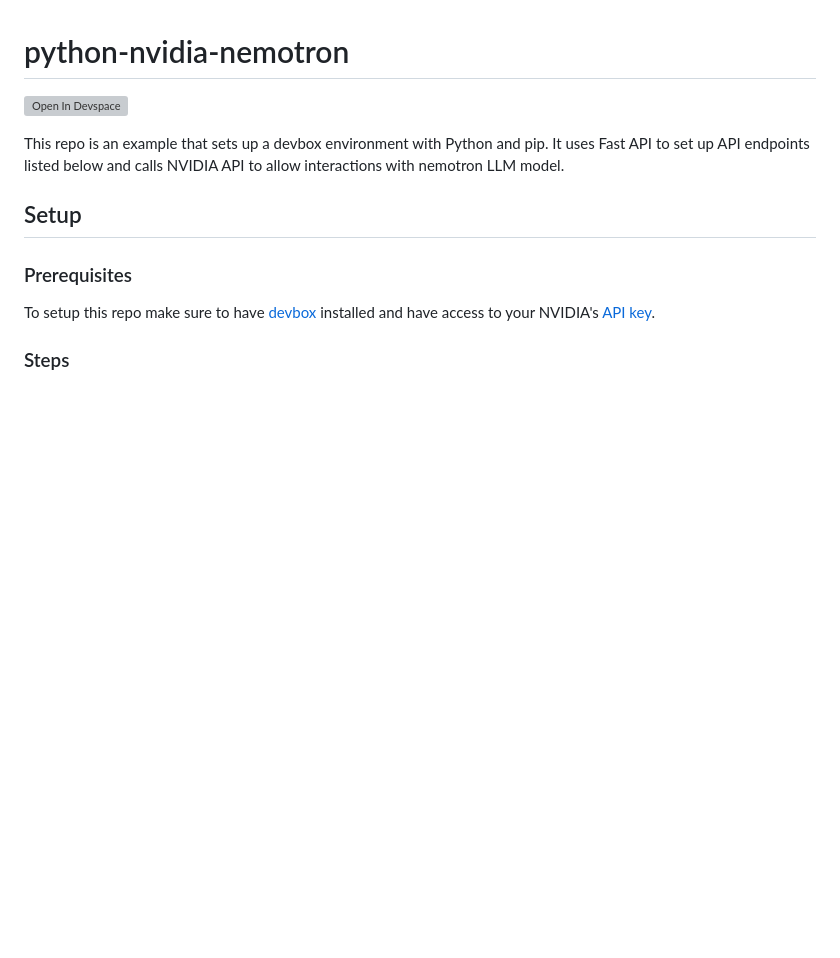
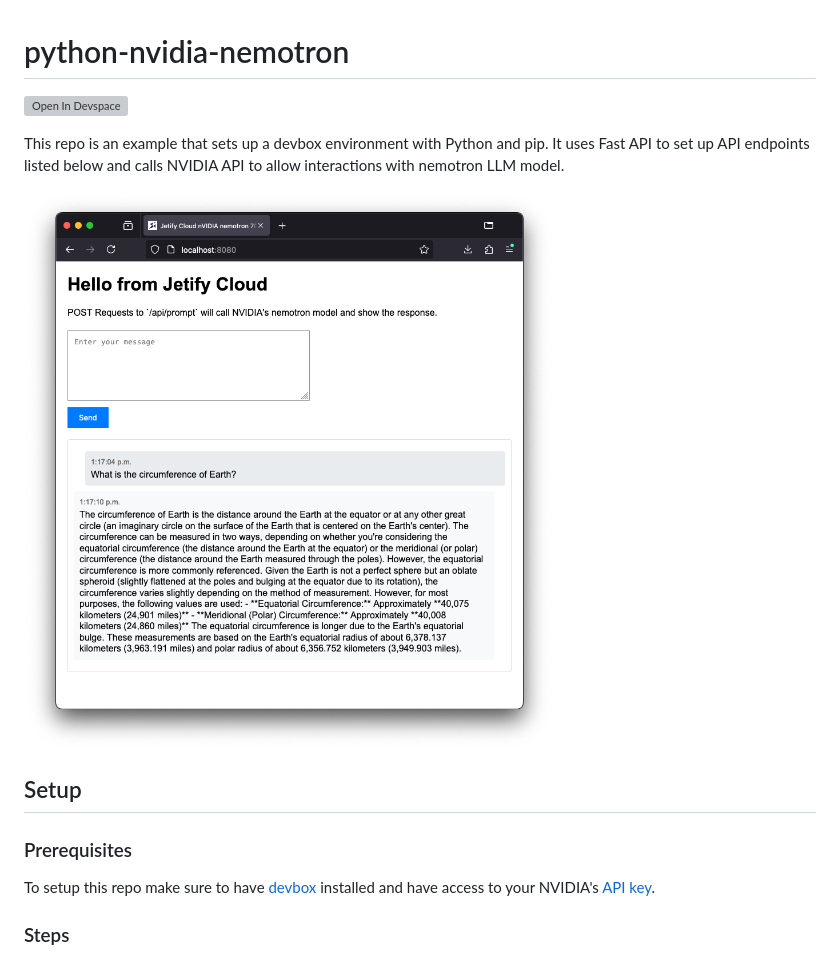
Before and after one commit to jetify-examples/python-nvidia-nemotron, a Markdown page: README.md, the part around the change. Rendered like a GitHub page; pictures changed too: static/screenshot.png (added); blank space fills up the shorter version; grey boxes are pictures that could not be loaded.

Commit message:
Added screenshot

```diff
--- a/README.md
+++ b/README.md
@@ -3,6 +3,8 @@
 [![Open In Devspace](https://www.jetify.com/img/devbox/open-in-devspace.svg)](https://auth.jetify.com/devspace/templates/Nvidia-Nemotron)
 
 This repo is an example that sets up a devbox environment with Python and pip. It uses Fast API to set up API endpoints listed below and calls NVIDIA API to allow interactions with nemotron LLM model.
+
+![image](static/screenshot.png)
 
 ## Setup
 
```
